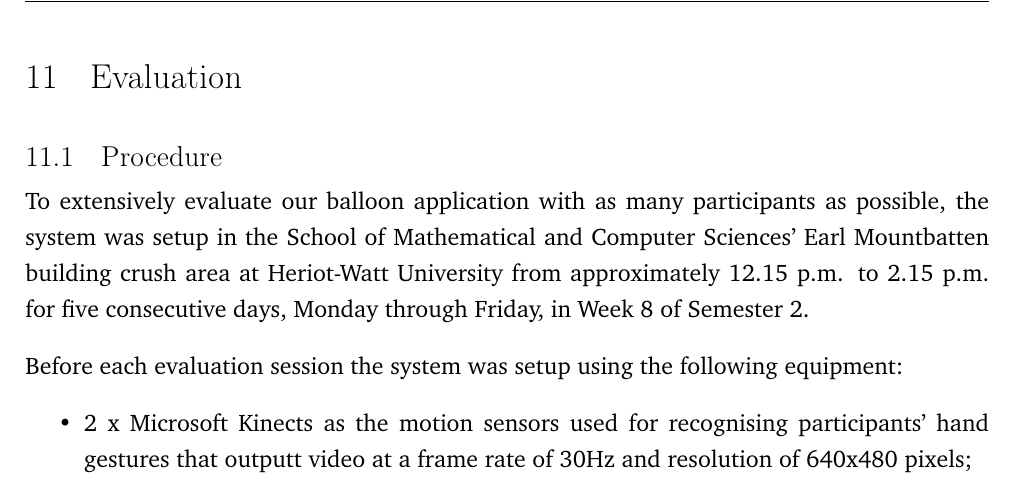
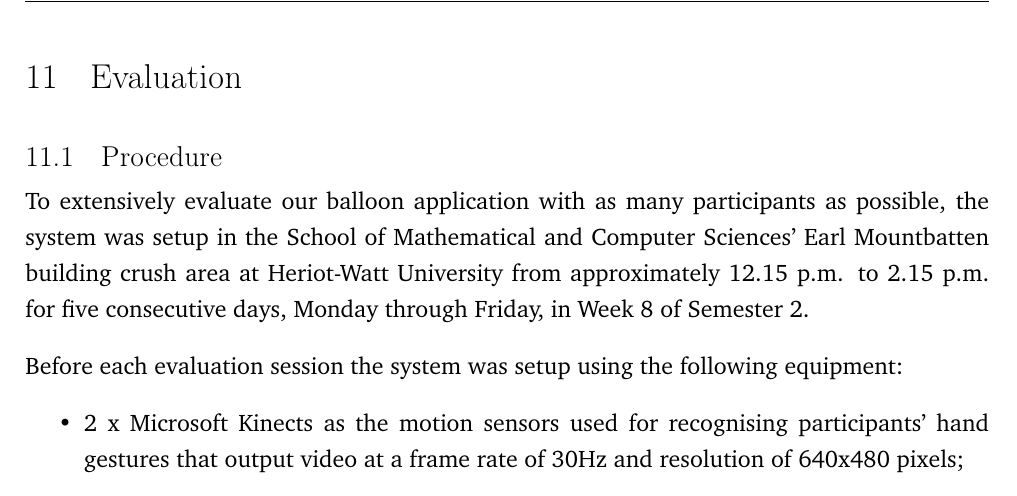
Before and after one commit to andrewdodd13/kinect-balloons, a LaTeX document (Documents/Report.tex, which reads Documents/Evaluation.tex): part of page 50 of 71, cut so that both start at the same text. Compiled offline with pdfLaTeX.

Commit message:
Another typo

```diff
--- a/Documents/Evaluation.tex
+++ b/Documents/Evaluation.tex
@@ -4,7 +4,7 @@ To extensively evaluate our balloon application with as many participants as pos
 
 Before each evaluation session the system was setup using the following equipment:
 \begin{itemize}
-\item{2 x Microsoft Kinects as the motion sensors used for recognising participants' hand gestures that outputt video at a frame rate of 30Hz and resolution of 640x480 pixels;}
+\item{2 x Microsoft Kinects as the motion sensors used for recognising participants' hand gestures that output video at a frame rate of 30Hz and resolution of 640x480 pixels;}
 \item{2 x ?? inch plasma televisions for displaying the balloons and their associated content on screen; }
 \item{2 x mid-range laptop computers for the purposes of both to run the devloped balloon client application and one to run the balloon application server that allows balloons to move from one client application to the other.}
 \end{itemize}
```
